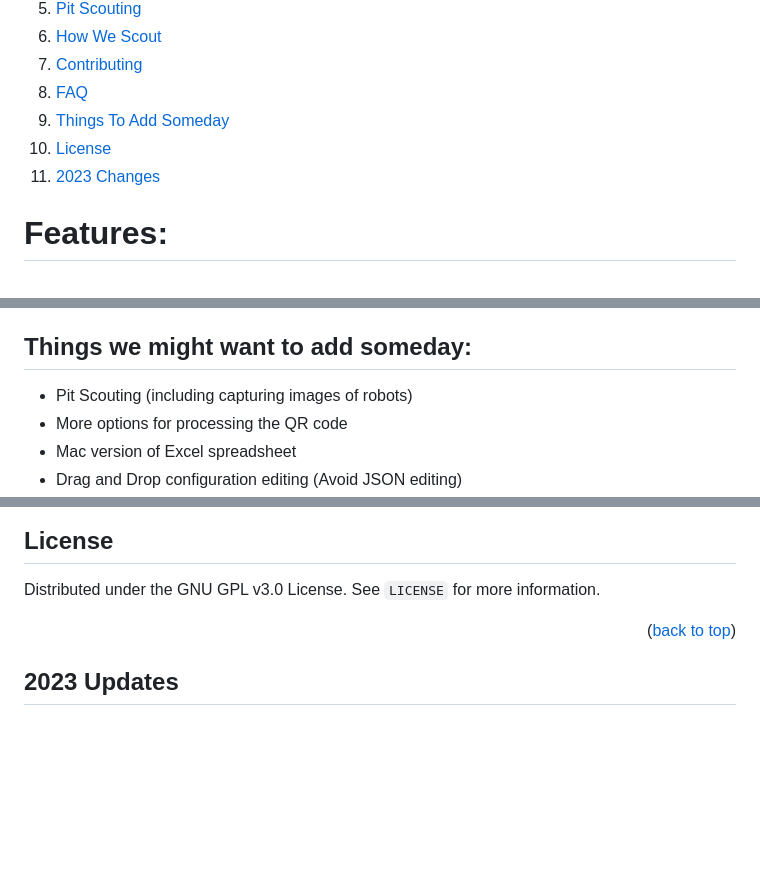
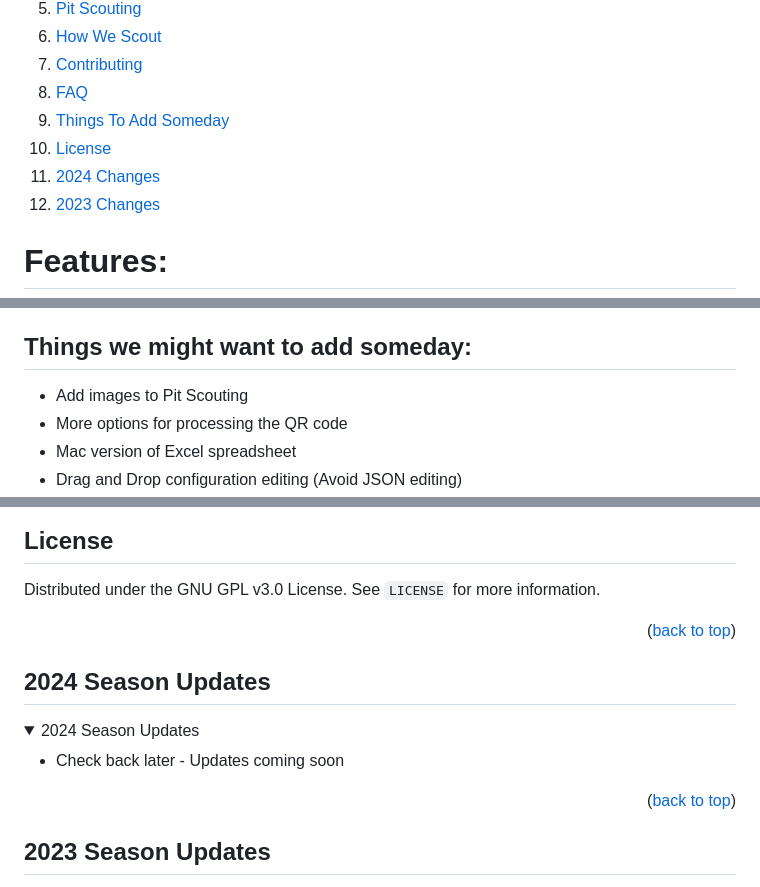
Before and after one commit to PWNAGERobotics/ScoutingPASS, a Markdown page: README.md, 3 parts joined by grey strips. GitHub-like rendering; folded sections open; blank space fills up the shorter version.

```diff
--- a/README.md
+++ b/README.md
@@ -24,6 +24,7 @@
     <li><a href="#faq">FAQ</a></li>
     <li><a href="#things-to-add">Things To Add Someday</a></li>
     <li><a href="#license">License</a></li>
+    <li><a href="#2024-changes">2024 Changes</a></li>
     <li><a href="#2023-changes">2023 Changes</a></li>
   </ol>
 </details>
@@ -187,7 +188,7 @@ Note: The Auto Start (as) element is special in that it will only keep track of
 <div id="things-to-add"></div>
 
 ## Things we might want to add someday:
-* Pit Scouting (including capturing images of robots)
+* Add images to Pit Scouting
 * More options for processing the QR code
 * Mac version of Excel spreadsheet
 * Drag and Drop configuration editing (Avoid JSON editing)
@@ -205,8 +206,21 @@ Note: The Auto Start (as) element is special in that it will only keep track of
 ## License
 Distributed under the GNU GPL v3.0 License. See `LICENSE` for more information.
 
+
+<p align="right">(<a href="#top">back to top</a>)</p>
+<div id="2024-changes"></div>
+
+## 2024 Season Updates
+
+<details open>
+  <summary>2024 Season Updates</summary>
+  <ul>
+    <li>Check back later - Updates coming soon</li>
+  </ul>
+</details>
+
 <p align="right">(<a href="#top">back to top</a>)</p>
 <div id="2023-changes"></div>
 
-## 2023 Updates
+## 2023 Season Updates
 
```
Also changed, not shown: other parts of README.md (+29 -23 lines).
